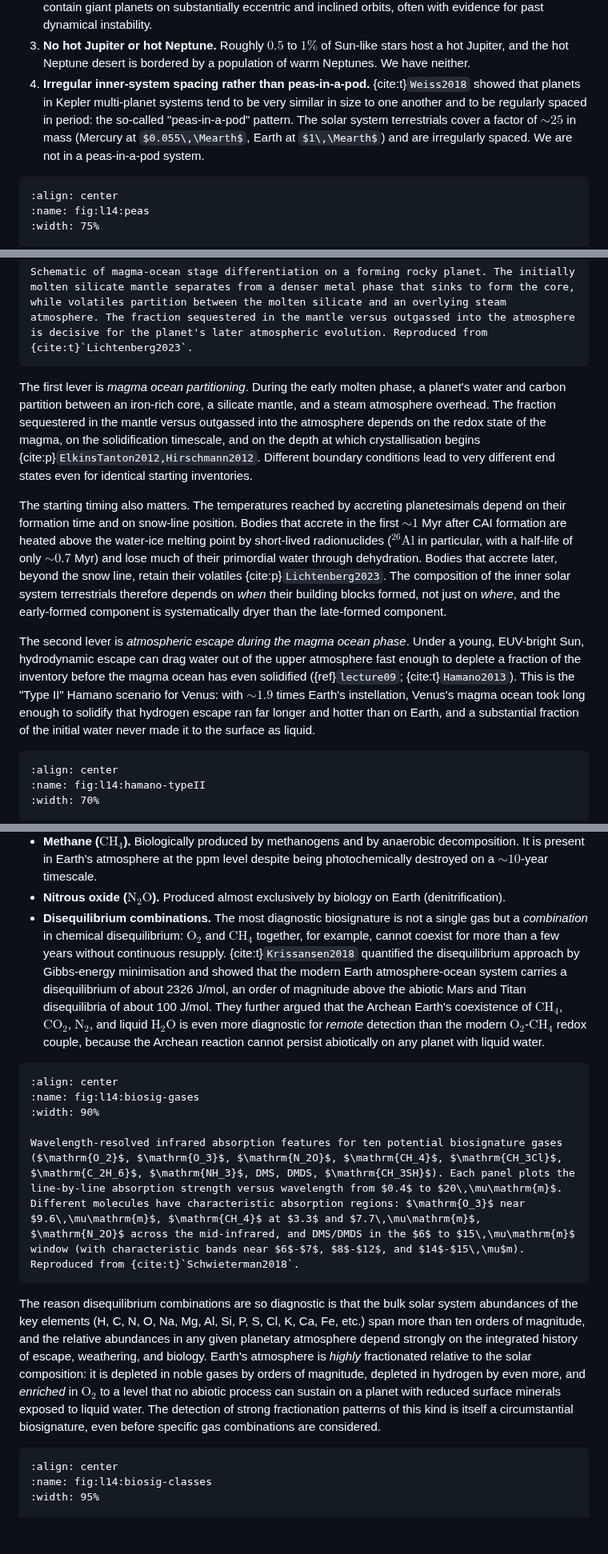
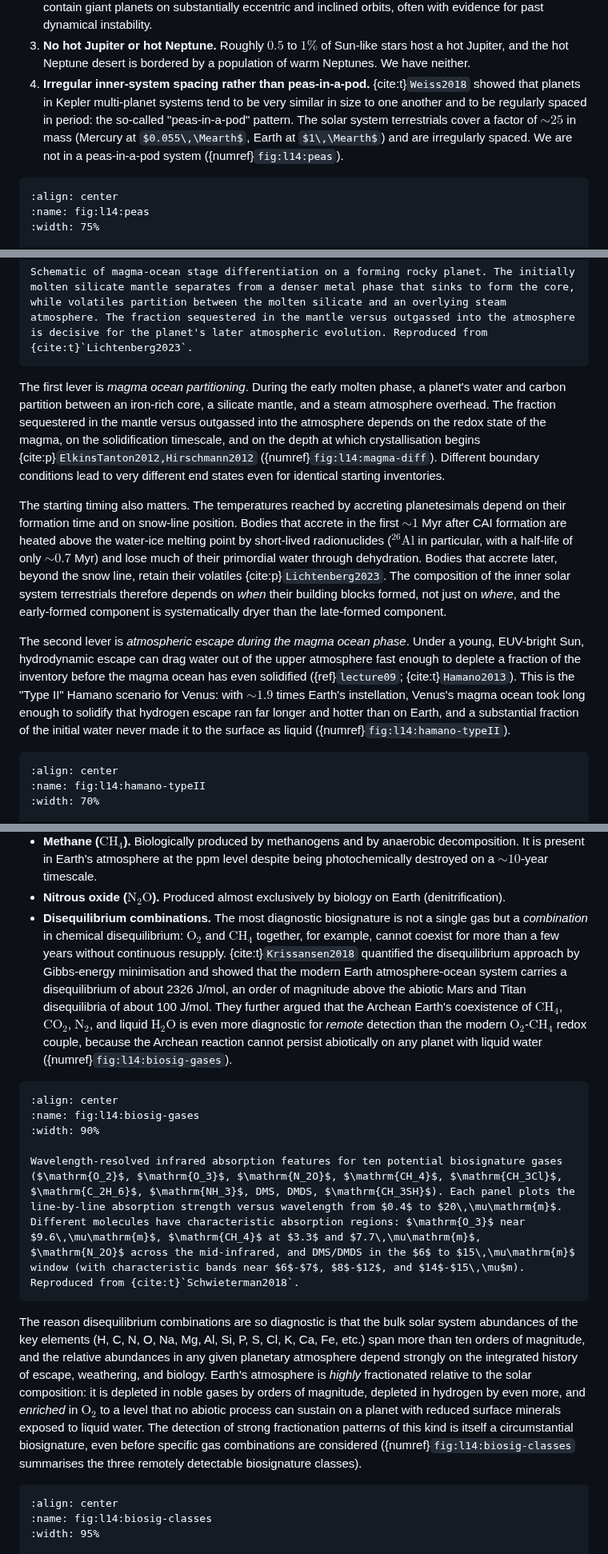
Before and after one commit to FormingWorlds/IntroductionToPlanetaryScience, a Markdown page: book/14_synthesis/synthesis.md, 3 parts joined by grey strips. Shown at 80% size. Drawn GitHub-style; some formulas as TeX source; blank space fills up the shorter version.

````diff
--- a/book/14_synthesis/synthesis.md
+++ b/book/14_synthesis/synthesis.md
@@ -110,7 +110,7 @@ In four other respects, however, the solar system looks unusual:
 1. **No super-Earth or sub-Neptune.** As just discussed, our system contains no planet between Earth ($1\,\Rearth$) and Neptune ($\sim 4\,\Rearth$). Yet the most common single class of planet detected in the Kepler survey lies in exactly that range, and most stars host at least one such planet within a 1 AU orbit {cite:p}`Bryson2021,Bergsten2022`.
 2. **Wide, low-eccentricity, low-inclination giant orbits.** Jupiter and Saturn move on near-circular, nearly coplanar orbits at 5 and 10 AU. By contrast, many radial-velocity-detected exoplanet systems contain giant planets on substantially eccentric and inclined orbits, often with evidence for past dynamical instability.
 3. **No hot Jupiter or hot Neptune.** Roughly $0.5$ to $1\%$ of Sun-like stars host a hot Jupiter, and the hot Neptune desert is bordered by a population of warm Neptunes. We have neither.
-4. **Irregular inner-system spacing rather than peas-in-a-pod.** {cite:t}`Weiss2018` showed that planets in Kepler multi-planet systems tend to be very similar in size to one another and to be regularly spaced in period: the so-called "peas-in-a-pod" pattern. The solar system terrestrials cover a factor of $\sim 25$ in mass (Mercury at $0.055\,\Mearth$, Earth at $1\,\Mearth$) and are irregularly spaced. We are not in a peas-in-a-pod system.
+4. **Irregular inner-system spacing rather than peas-in-a-pod.** {cite:t}`Weiss2018` showed that planets in Kepler multi-planet systems tend to be very similar in size to one another and to be regularly spaced in period: the so-called "peas-in-a-pod" pattern. The solar system terrestrials cover a factor of $\sim 25$ in mass (Mercury at $0.055\,\Mearth$, Earth at $1\,\Mearth$) and are irregularly spaced. We are not in a peas-in-a-pod system ({numref}`fig:l14:peas`).
 
 ```{figure} figures/raymond2022_peas_in_a_pod.avif
 :align: center
@@ -241,11 +241,11 @@ The key point is this: Earth, Venus, and Mars likely received broadly similar vo
 Schematic of magma-ocean stage differentiation on a forming rocky planet. The initially molten silicate mantle separates from a denser metal phase that sinks to form the core, while volatiles partition between the molten silicate and an overlying steam atmosphere. The fraction sequestered in the mantle versus outgassed into the atmosphere is decisive for the planet's later atmospheric evolution. Reproduced from {cite:t}`Lichtenberg2023`.
 ```
 
-The first lever is *magma ocean partitioning*. During the early molten phase, a planet's water and carbon partition between an iron-rich core, a silicate mantle, and a steam atmosphere overhead. The fraction sequestered in the mantle versus outgassed into the atmosphere depends on the redox state of the magma, on the solidification timescale, and on the depth at which crystallisation begins {cite:p}`ElkinsTanton2012,Hirschmann2012`. Different boundary conditions lead to very different end states even for identical starting inventories.
+The first lever is *magma ocean partitioning*. During the early molten phase, a planet's water and carbon partition between an iron-rich core, a silicate mantle, and a steam atmosphere overhead. The fraction sequestered in the mantle versus outgassed into the atmosphere depends on the redox state of the magma, on the solidification timescale, and on the depth at which crystallisation begins {cite:p}`ElkinsTanton2012,Hirschmann2012` ({numref}`fig:l14:magma-diff`). Different boundary conditions lead to very different end states even for identical starting inventories.
 
 The starting timing also matters. The temperatures reached by accreting planetesimals depend on their formation time and on snow-line position. Bodies that accrete in the first $\sim 1$ Myr after CAI formation are heated above the water-ice melting point by short-lived radionuclides ($^{26}\mathrm{Al}$ in particular, with a half-life of only $\sim 0.7$ Myr) and lose much of their primordial water through dehydration. Bodies that accrete later, beyond the snow line, retain their volatiles {cite:p}`Lichtenberg2023`. The composition of the inner solar system terrestrials therefore depends on *when* their building blocks formed, not just on *where*, and the early-formed component is systematically dryer than the late-formed component.
 
-The second lever is *atmospheric escape during the magma ocean phase*. Under a young, EUV-bright Sun, hydrodynamic escape can drag water out of the upper atmosphere fast enough to deplete a fraction of the inventory before the magma ocean has even solidified ({ref}`lecture09`; {cite:t}`Hamano2013`). This is the "Type II" Hamano scenario for Venus: with $\sim 1.9$ times Earth's instellation, Venus's magma ocean took long enough to solidify that hydrogen escape ran far longer and hotter than on Earth, and a substantial fraction of the initial water never made it to the surface as liquid.
+The second lever is *atmospheric escape during the magma ocean phase*. Under a young, EUV-bright Sun, hydrodynamic escape can drag water out of the upper atmosphere fast enough to deplete a fraction of the inventory before the magma ocean has even solidified ({ref}`lecture09`; {cite:t}`Hamano2013`). This is the "Type II" Hamano scenario for Venus: with $\sim 1.9$ times Earth's instellation, Venus's magma ocean took long enough to solidify that hydrogen escape ran far longer and hotter than on Earth, and a substantial fraction of the initial water never made it to the surface as liquid ({numref}`fig:l14:hamano-typeII`).
 
 ```{figure} figures/hamano2013_typeI_typeII.avif
 :align: center
@@ -473,7 +473,7 @@ The classical *atmospheric gas* biosignatures are:
 - **Oxygen ($\mathrm{O_2}$)** and its photochemical product **ozone ($\mathrm{O_3}$).** On Earth, $\mathrm{O_2}$ is produced almost exclusively by oxygenic photosynthesis and is present in the atmosphere at $\sim 21\%$. Without continuous biological replenishment it would be removed in $\sim 10^7$ years by reaction with reduced surface minerals.
 - **Methane ($\mathrm{CH_4}$).** Biologically produced by methanogens and by anaerobic decomposition. It is present in Earth's atmosphere at the ppm level despite being photochemically destroyed on a $\sim 10$-year timescale.
 - **Nitrous oxide ($\mathrm{N_2O}$).** Produced almost exclusively by biology on Earth (denitrification).
-- **Disequilibrium combinations.** The most diagnostic biosignature is not a single gas but a *combination* in chemical disequilibrium: $\mathrm{O_2}$ and $\mathrm{CH_4}$ together, for example, cannot coexist for more than a few years without continuous resupply. {cite:t}`Krissansen2018` quantified the disequilibrium approach by Gibbs-energy minimisation and showed that the modern Earth atmosphere-ocean system carries a disequilibrium of about 2326 J/mol, an order of magnitude above the abiotic Mars and Titan disequilibria of about 100 J/mol. They further argued that the Archean Earth's coexistence of $\mathrm{CH_4}$, $\mathrm{CO_2}$, $\mathrm{N_2}$, and liquid $\mathrm{H_2O}$ is even more diagnostic for *remote* detection than the modern $\mathrm{O_2}$-$\mathrm{CH_4}$ redox couple, because the Archean reaction cannot persist abiotically on any planet with liquid water.
+- **Disequilibrium combinations.** The most diagnostic biosignature is not a single gas but a *combination* in chemical disequilibrium: $\mathrm{O_2}$ and $\mathrm{CH_4}$ together, for example, cannot coexist for more than a few years without continuous resupply. {cite:t}`Krissansen2018` quantified the disequilibrium approach by Gibbs-energy minimisation and showed that the modern Earth atmosphere-ocean system carries a disequilibrium of about 2326 J/mol, an order of magnitude above the abiotic Mars and Titan disequilibria of about 100 J/mol. They further argued that the Archean Earth's coexistence of $\mathrm{CH_4}$, $\mathrm{CO_2}$, $\mathrm{N_2}$, and liquid $\mathrm{H_2O}$ is even more diagnostic for *remote* detection than the modern $\mathrm{O_2}$-$\mathrm{CH_4}$ redox couple, because the Archean reaction cannot persist abiotically on any planet with liquid water ({numref}`fig:l14:biosig-gases`).
 
 ```{figure} figures/schwieterman2018_biosignature_gases.avif
 :align: center
@@ -483,7 +483,7 @@ The classical *atmospheric gas* biosignatures are:
 Wavelength-resolved infrared absorption features for ten potential biosignature gases ($\mathrm{O_2}$, $\mathrm{O_3}$, $\mathrm{N_2O}$, $\mathrm{CH_4}$, $\mathrm{CH_3Cl}$, $\mathrm{C_2H_6}$, $\mathrm{NH_3}$, DMS, DMDS, $\mathrm{CH_3SH}$). Each panel plots the line-by-line absorption strength versus wavelength from $0.4$ to $20\,\mu\mathrm{m}$. Different molecules have characteristic absorption regions: $\mathrm{O_3}$ near $9.6\,\mu\mathrm{m}$, $\mathrm{CH_4}$ at $3.3$ and $7.7\,\mu\mathrm{m}$, $\mathrm{N_2O}$ across the mid-infrared, and DMS/DMDS in the $6$ to $15\,\mu\mathrm{m}$ window (with characteristic bands near $6$-$7$, $8$-$12$, and $14$-$15\,\mu$m). Reproduced from {cite:t}`Schwieterman2018`.
 ```
 
-The reason disequilibrium combinations are so diagnostic is that the bulk solar system abundances of the key elements (H, C, N, O, Na, Mg, Al, Si, P, S, Cl, K, Ca, Fe, etc.) span more than ten orders of magnitude, and the relative abundances in any given planetary atmosphere depend strongly on the integrated history of escape, weathering, and biology. Earth's atmosphere is *highly* fractionated relative to the solar composition: it is depleted in noble gases by orders of magnitude, depleted in hydrogen by even more, and *enriched* in $\mathrm{O_2}$ to a level that no abiotic process can sustain on a planet with reduced surface minerals exposed to liquid water. The detection of strong fractionation patterns of this kind is itself a circumstantial biosignature, even before specific gas combinations are considered.
+The reason disequilibrium combinations are so diagnostic is that the bulk solar system abundances of the key elements (H, C, N, O, Na, Mg, Al, Si, P, S, Cl, K, Ca, Fe, etc.) span more than ten orders of magnitude, and the relative abundances in any given planetary atmosphere depend strongly on the integrated history of escape, weathering, and biology. Earth's atmosphere is *highly* fractionated relative to the solar composition: it is depleted in noble gases by orders of magnitude, depleted in hydrogen by even more, and *enriched* in $\mathrm{O_2}$ to a level that no abiotic process can sustain on a planet with reduced surface minerals exposed to liquid water. The detection of strong fractionation patterns of this kind is itself a circumstantial biosignature, even before specific gas combinations are considered ({numref}`fig:l14:biosig-classes` summarises the three remotely detectable biosignature classes).
 
 ```{figure} figures/schwieterman2018_biosignature_classes.avif
 :align: center
````
Also changed, not shown: other parts of book/14_synthesis/synthesis.md (+12 -12 lines).
